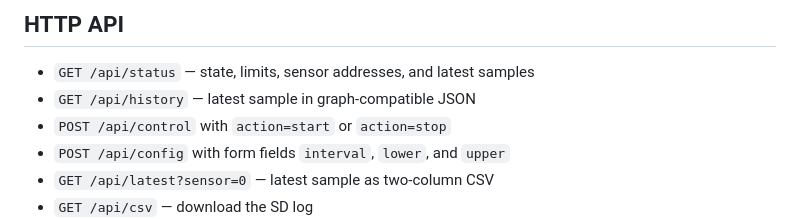
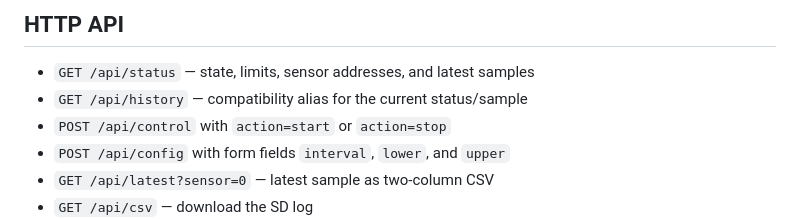
Before and after one commit to Yariv3G/temperature_logger, a Markdown page: README.md, the part around the change. GitHub-like rendering.

Commit message:
Clarify the memory-safe history endpoint behavior.
Co-authored-by: Cursor <cursoragent@cursor.com>

```diff
--- a/README.md
+++ b/README.md
@@ -64,7 +64,7 @@ failures. Press Ctrl+C to close the file cleanly.
 ## HTTP API
 
 - `GET /api/status` — state, limits, sensor addresses, and latest samples
-- `GET /api/history` — latest sample in graph-compatible JSON
+- `GET /api/history` — compatibility alias for the current status/sample
 - `POST /api/control` with `action=start` or `action=stop`
 - `POST /api/config` with form fields `interval`, `lower`, and `upper`
 - `GET /api/latest?sensor=0` — latest sample as two-column CSV
```
